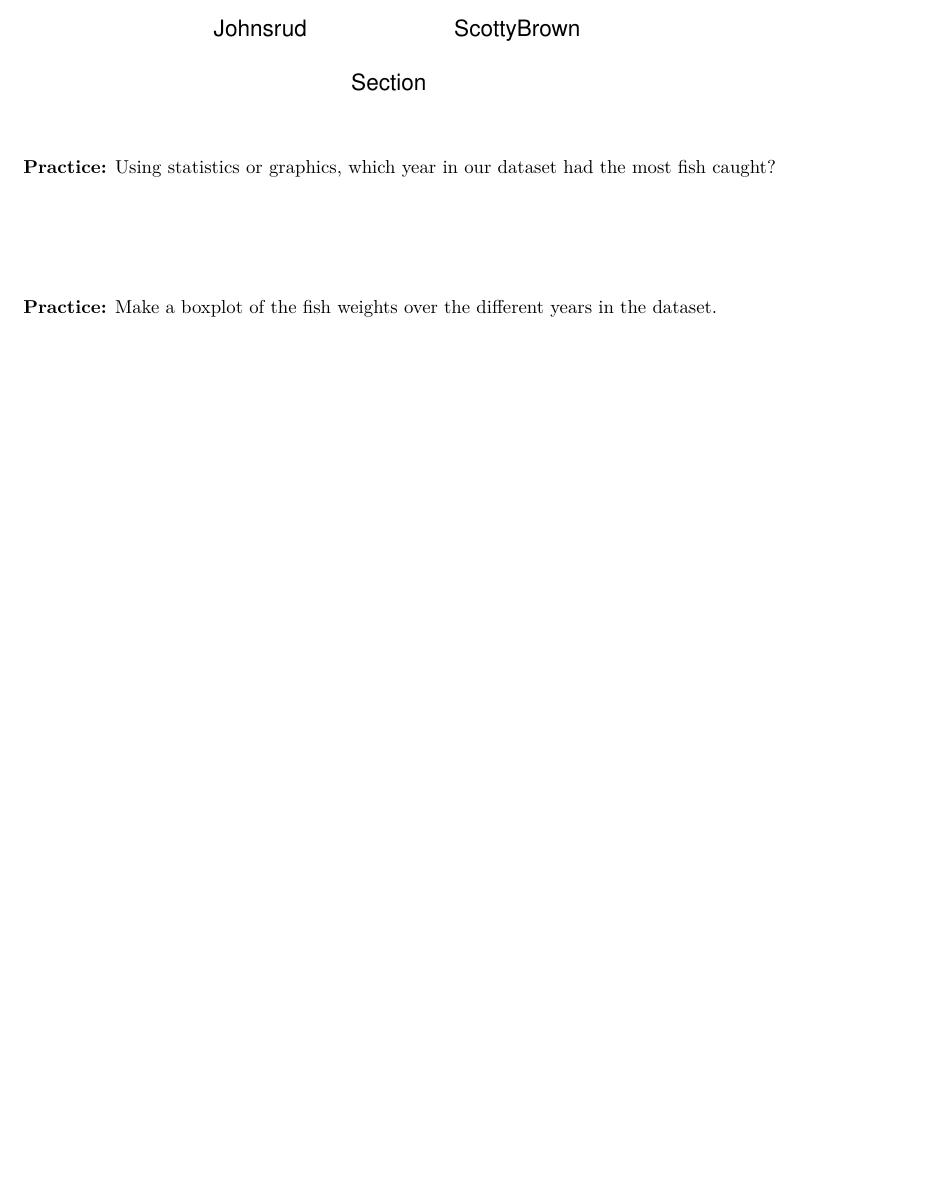
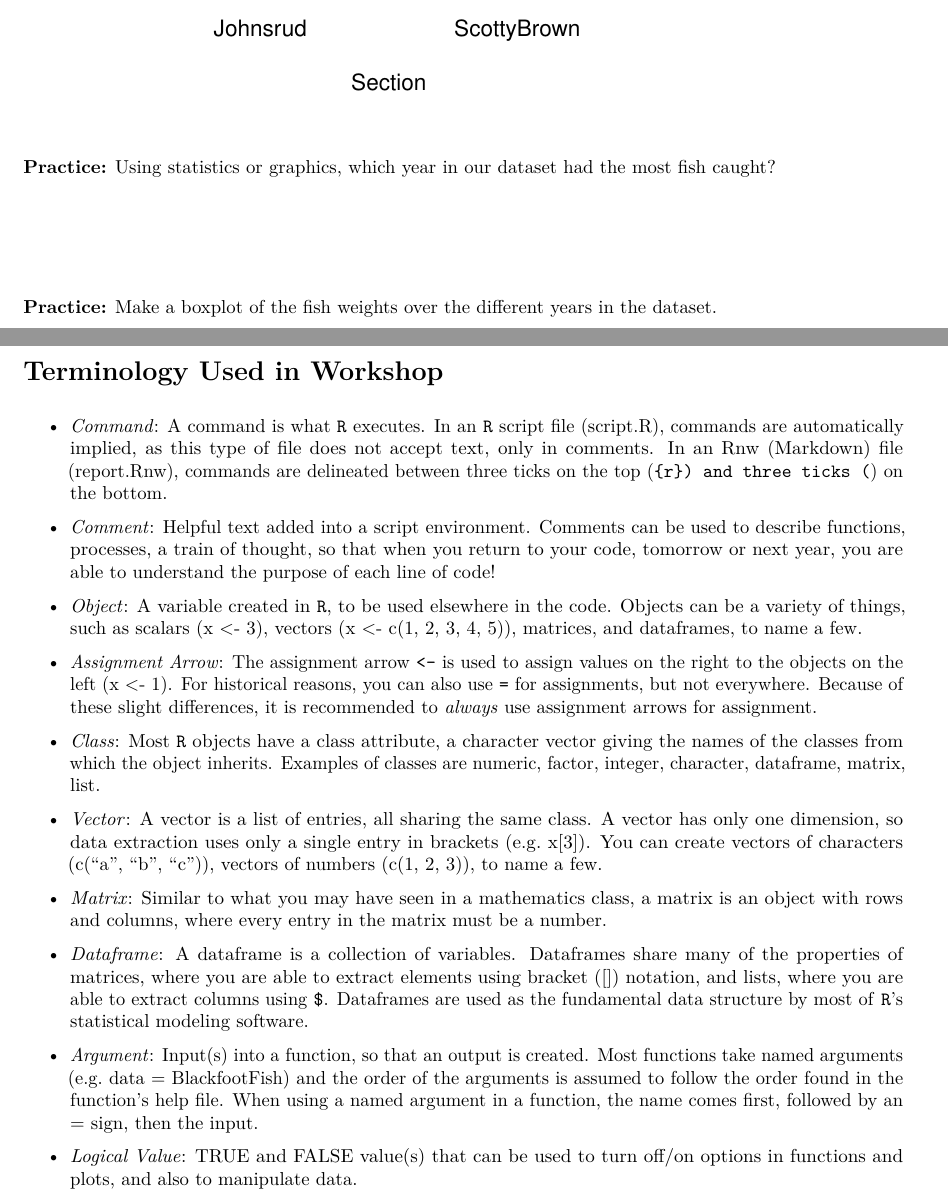
Before and after one commit to AppstateWork/IntroRLesson, an R Markdown document (Handout/RTutorial.rmd): part of page 19 of 20 before the commit and two parts of pages 19 and 20 of 21 after it, the two joined at a grey line, cut so that both start at the same text, the shorter picture padded with empty space. The pictures show the output file Handout/RTutorial.pdf that the author committed with the source.

Commit message:
added terminology to handout

````diff
--- a/Handout/RTutorial.rmd
+++ b/Handout/RTutorial.rmd
@@ -990,6 +990,30 @@ the dataset.
 
 \pagebreak
 
+# Terminology Used in Workshop
+
+* *Command*: A command is what `R` executes. In an `R` script file (script.R), commands are automatically implied, as this type of file does not accept text, only in comments. In an Rnw (Markdown) file (report.Rnw), commands are delineated between three ticks on the top (```{r}) and three ticks (```) on the bottom.
+
+* *Comment*: Helpful text added into a script environment. Comments can be used to describe functions, processes, a train of thought, so that when you return to your code, tomorrow or next year, you are able to understand the purpose of each line of code!
+
+* *Object*: A variable created in `R`, to be used elsewhere in the code. Objects can be a variety of things, such as scalars (x <- 3), vectors (x <- c(1, 2, 3, 4, 5)), matrices, and dataframes, to name a few.
+
+* *Assignment Arrow*: The assignment arrow `<-` is used to assign values on the right to the objects on the left (x <- 1). For historical reasons, you can also use `=` for assignments, but not everywhere. Because of these slight differences, it is recommended to *always* use assignment arrows for assignment.
+
+* *Class*: Most `R` objects have a class attribute, a character vector giving the names of the classes from which the object inherits. Examples of classes are numeric, factor, integer, character, dataframe, matrix, list.
+
+* *Vector*: A vector is a list of entries, all sharing the same class. A vector has only one dimension, so data extraction uses only a single entry in brackets (e.g. x[3]). You can create vectors of characters (c("a", "b", "c")), vectors of numbers (c(1, 2, 3)), to name a few.
+
+* *Matrix*: Similar to what you may have seen in a mathematics class, a matrix is an object with rows and columns, where every entry in the matrix must be a number.
+
+* *Dataframe*: A dataframe is a collection of variables. Dataframes share many of the properties of matrices, where you are able to extract elements using bracket ([]) notation, and lists, where you are able to extract columns using `$`. Dataframes are used as the fundamental data structure by most of `R`'s statistical modeling software.
+
+* *Argument*: Input(s) into a function, so that an output is created. Most functions take named arguments (e.g. data = BlackfootFish) and the order of the arguments is assumed to follow the order found in the function's help file. When using a named argument in a function, the name comes first, followed by an = sign, then the input.
+
+* *Logical Value*: TRUE and FALSE value(s) that can be used to turn off/on options in functions and plots, and also to manipulate data.
+
+\newpage
+
 # Workshop Materials & Recordings Available:
 
 * through RStudio Cloud at:
````
Also changed, not shown: Student Version/IntroR_Participant.Rmd (+1 -1 lines), Handout/RTutorial.pdf, 2 other files.
